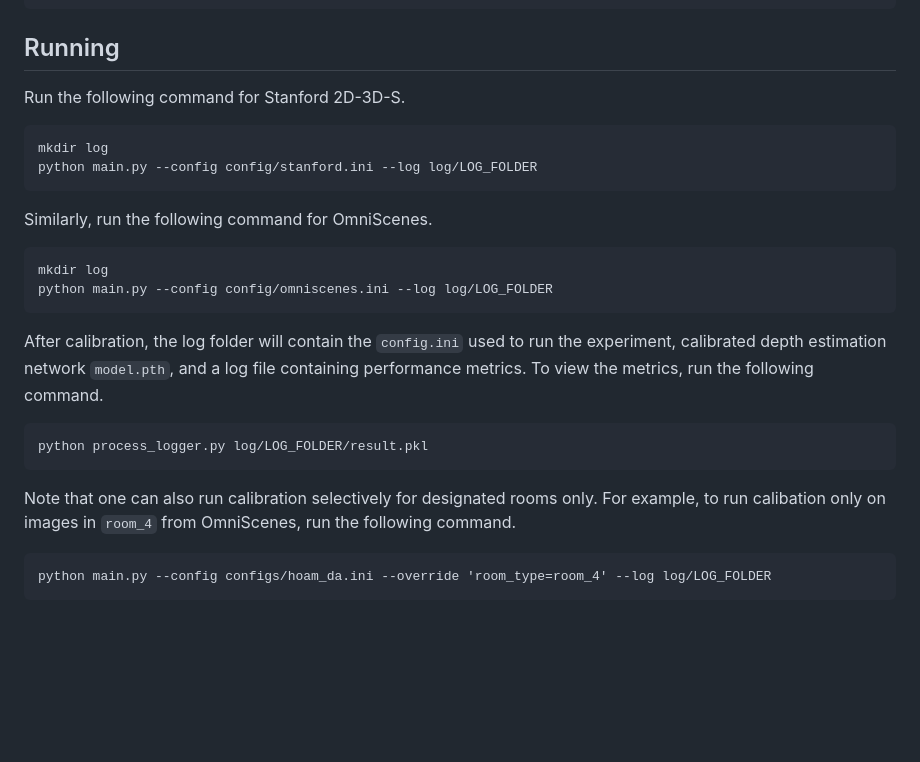
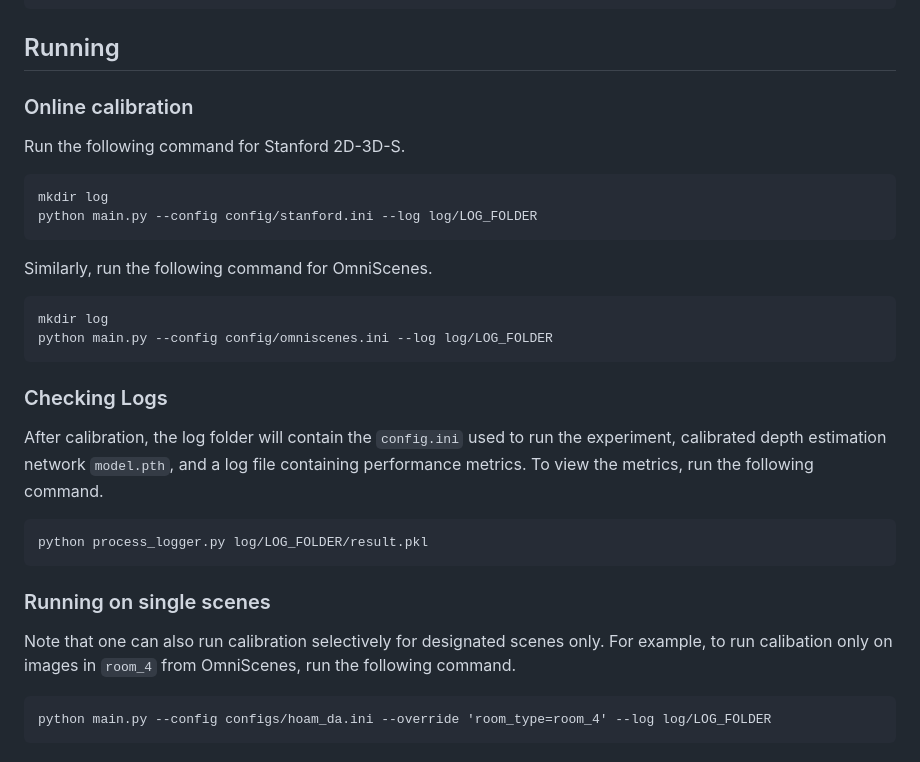
Before and after one commit to 82magnolia/panoramic-depth-calibration, a Markdown page: README.md, the part around the change. Drawn GitHub-style; blank space fills up the shorter version.

````diff
--- a/README.md
+++ b/README.md
@@ -94,6 +94,7 @@ Then, place the data in the directory structure below.
             └── weddingHall_1.txt
 
 ## Running
+### Online calibration
 Run the following command for Stanford 2D-3D-S.
 ```
 mkdir log
@@ -105,12 +106,16 @@ Similarly, run the following command for OmniScenes.
 mkdir log
 python main.py --config config/omniscenes.ini --log log/LOG_FOLDER
 ```
+
+### Checking Logs
 After calibration, the log folder will contain the `config.ini` used to run the experiment, calibrated depth estimation network `model.pth`, and a log file containing performance metrics.
 To view the metrics, run the following command.
 ```
 python process_logger.py log/LOG_FOLDER/result.pkl
 ```
-Note that one can also run calibration selectively for designated rooms only. For example, to run calibation only on images in `room_4` from OmniScenes, run the following command.
+
+### Running on single scenes
+Note that one can also run calibration selectively for designated scenes only. For example, to run calibation only on images in `room_4` from OmniScenes, run the following command.
 ```
 python main.py --config configs/hoam_da.ini --override 'room_type=room_4' --log log/LOG_FOLDER
 ```
````
